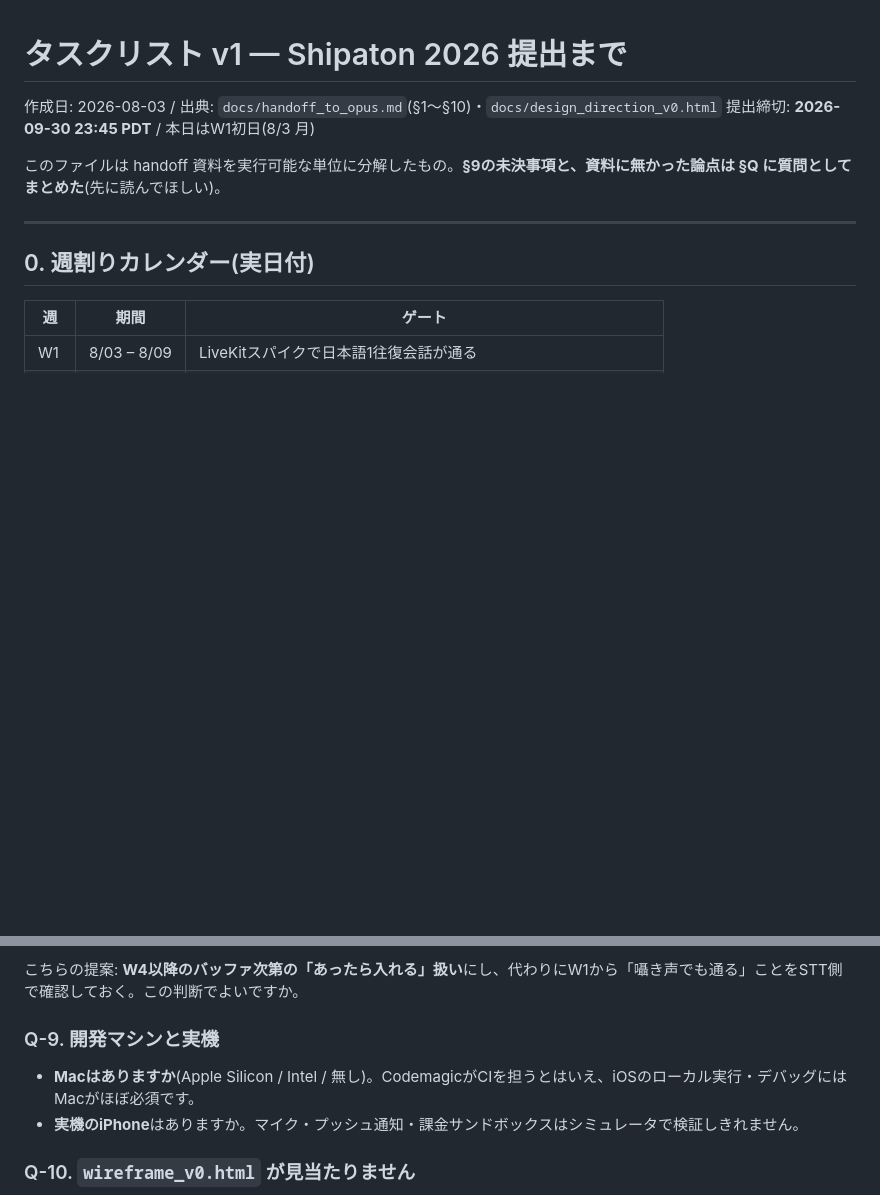
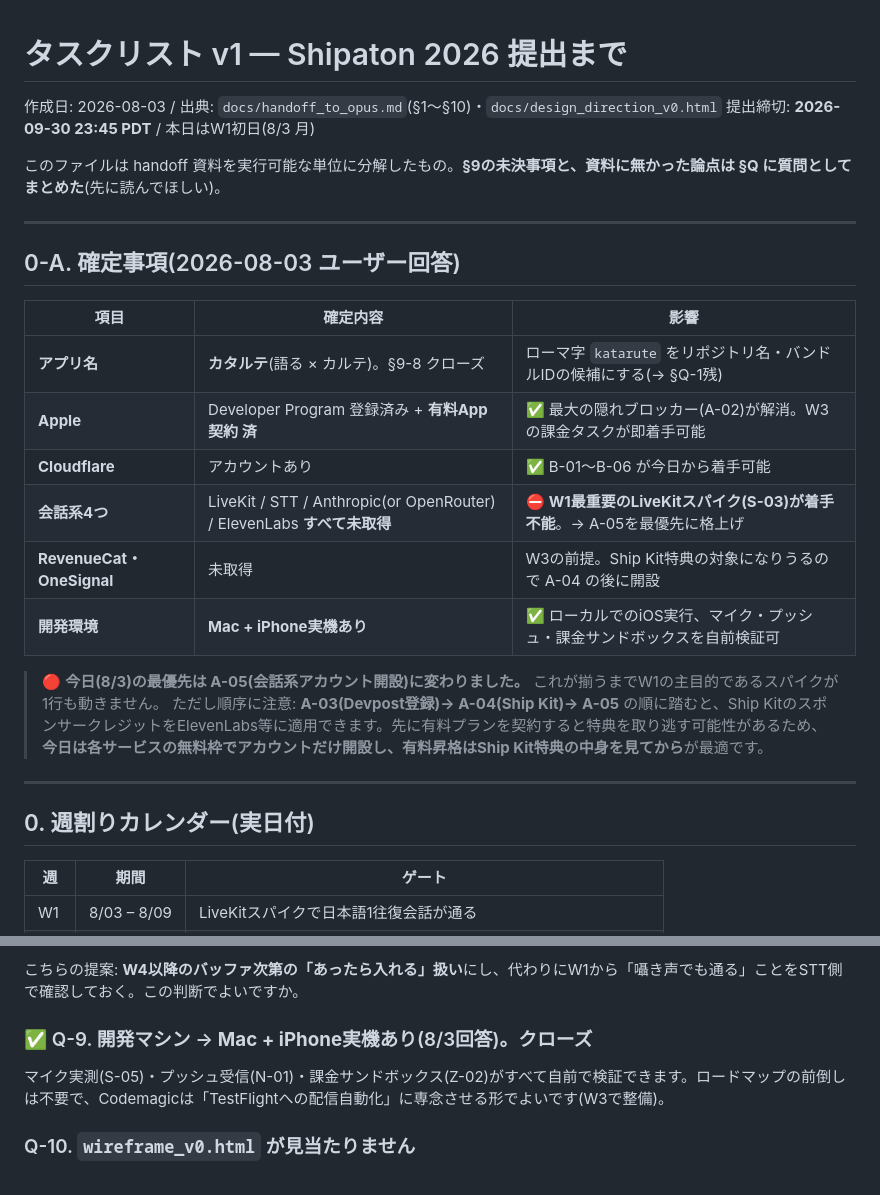
Before and after one commit to sarushili0430/ai-sensei, a Markdown page: docs/tasklist_v1.md, 2 parts joined by grey strips. Drawn GitHub-style; blank space fills up the shorter version.

```diff
--- a/docs/tasklist_v1.md
+++ b/docs/tasklist_v1.md
@@ -4,6 +4,22 @@
 提出締切: **2026-09-30 23:45 PDT** / 本日はW1初日(8/3 月)
 
 このファイルは handoff 資料を実行可能な単位に分解したもの。**§9の未決事項と、資料に無かった論点は §Q に質問としてまとめた**(先に読んでほしい)。
+
+---
+
+## 0-A. 確定事項(2026-08-03 ユーザー回答)
+
+| 項目               | 確定内容                                                                 | 影響                                                                 |
+| ------------------ | ------------------------------------------------------------------------ | -------------------------------------------------------------------- |
+| **アプリ名**       | **カタルテ**(語る × カルテ)。§9-8 クローズ                              | ローマ字 `katarute` をリポジトリ名・バンドルIDの候補にする(→ §Q-1残) |
+| **Apple**          | Developer Program 登録済み + **有料App契約 済**                          | ✅ 最大の隠れブロッカー(A-02)が解消。W3の課金タスクが即着手可能        |
+| **Cloudflare**     | アカウントあり                                                           | ✅ B-01〜B-06 が今日から着手可能                                       |
+| **会話系4つ**      | LiveKit / STT / Anthropic(or OpenRouter) / ElevenLabs **すべて未取得**   | ⛔ **W1最重要のLiveKitスパイク(S-03)が着手不能**。→ A-05を最優先に格上げ |
+| **RevenueCat・OneSignal** | 未取得                                                            | W3の前提。Ship Kit特典の対象になりうるので A-04 の後に開設            |
+| **開発環境**       | **Mac + iPhone実機あり**                                                 | ✅ ローカルでのiOS実行、マイク・プッシュ・課金サンドボックスを自前検証可 |
+
+> 🔴 **今日(8/3)の最優先は A-05(会話系アカウント開設)に変わりました。** これが揃うまでW1の主目的であるスパイクが1行も動きません。
+> ただし順序に注意: **A-03(Devpost登録)→ A-04(Ship Kit)→ A-05** の順に踏むと、Ship KitのスポンサークレジットをElevenLabs等に適用できます。先に有料プランを契約すると特典を取り逃す可能性があるため、**今日は各サービスの無料枠でアカウントだけ開設し、有料昇格はShip Kit特典の中身を見てから**が最適です。
 
 ---
 
@@ -225,10 +255,9 @@ handoff資料に記述がなく、**App Store審査で確実に問われる**の
 
 こちらの提案: **W4以降のバッファ次第の「あったら入れる」扱い**にし、代わりにW1から「囁き声でも通る」ことをSTT側で確認しておく。この判断でよいですか。
 
-### Q-9. 開発マシンと実機
+### ✅ Q-9. 開発マシン → **Mac + iPhone実機あり**(8/3回答)。クローズ
 
-- **Macはありますか**(Apple Silicon / Intel / 無し)。CodemagicがCIを担うとはいえ、iOSのローカル実行・デバッグにはMacがほぼ必須です。
-- **実機のiPhone**はありますか。マイク・プッシュ通知・課金サンドボックスはシミュレータで検証しきれません。
+マイク実測(S-05)・プッシュ受信(N-01)・課金サンドボックス(Z-02)がすべて自前で検証できます。ロードマップの前倒しは不要で、Codemagicは「TestFlightへの配信自動化」に専念させる形でよいです(W3で整備)。
 
 ### Q-10. `wireframe_v0.html` が見当たりません
 
```
Also changed, not shown: other parts of docs/tasklist_v1.md (+28 -14 lines).
